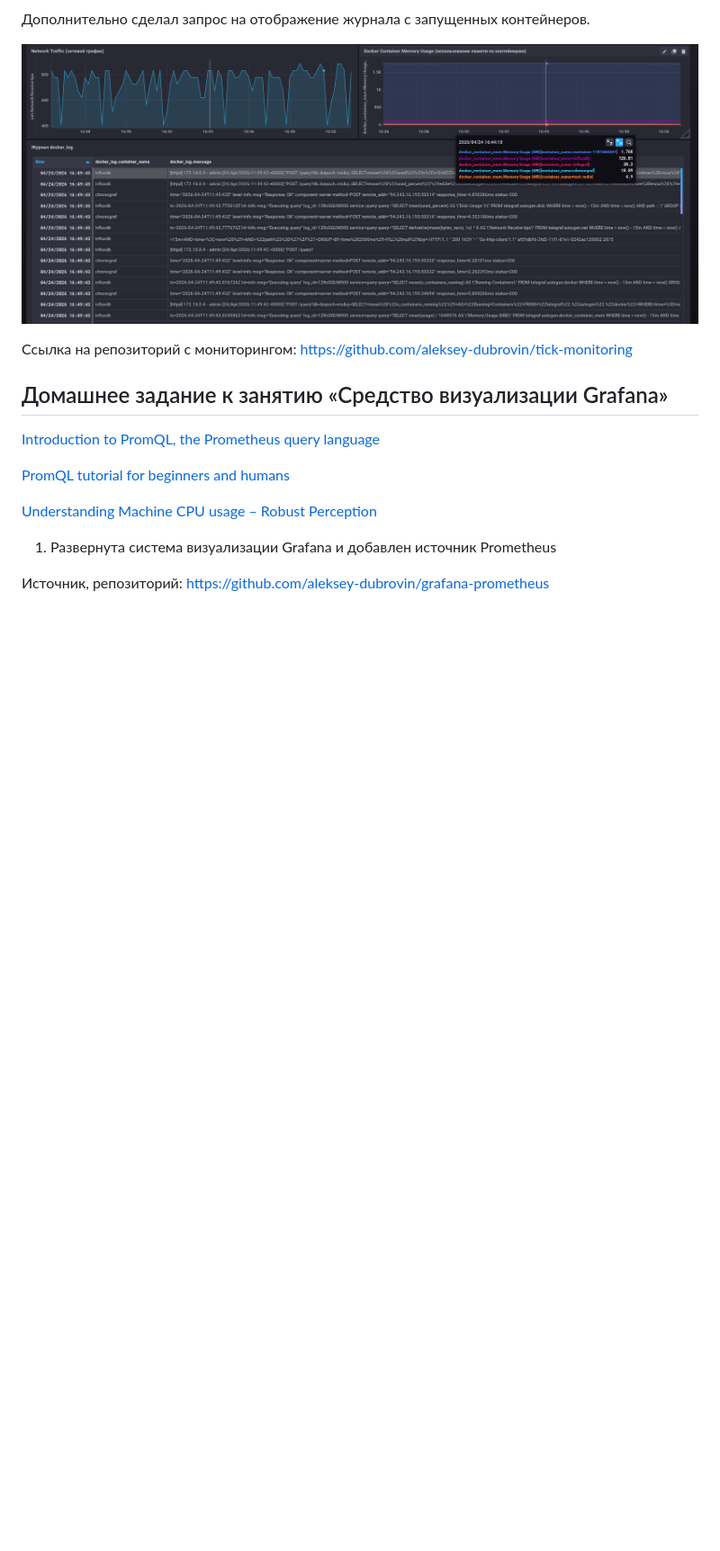
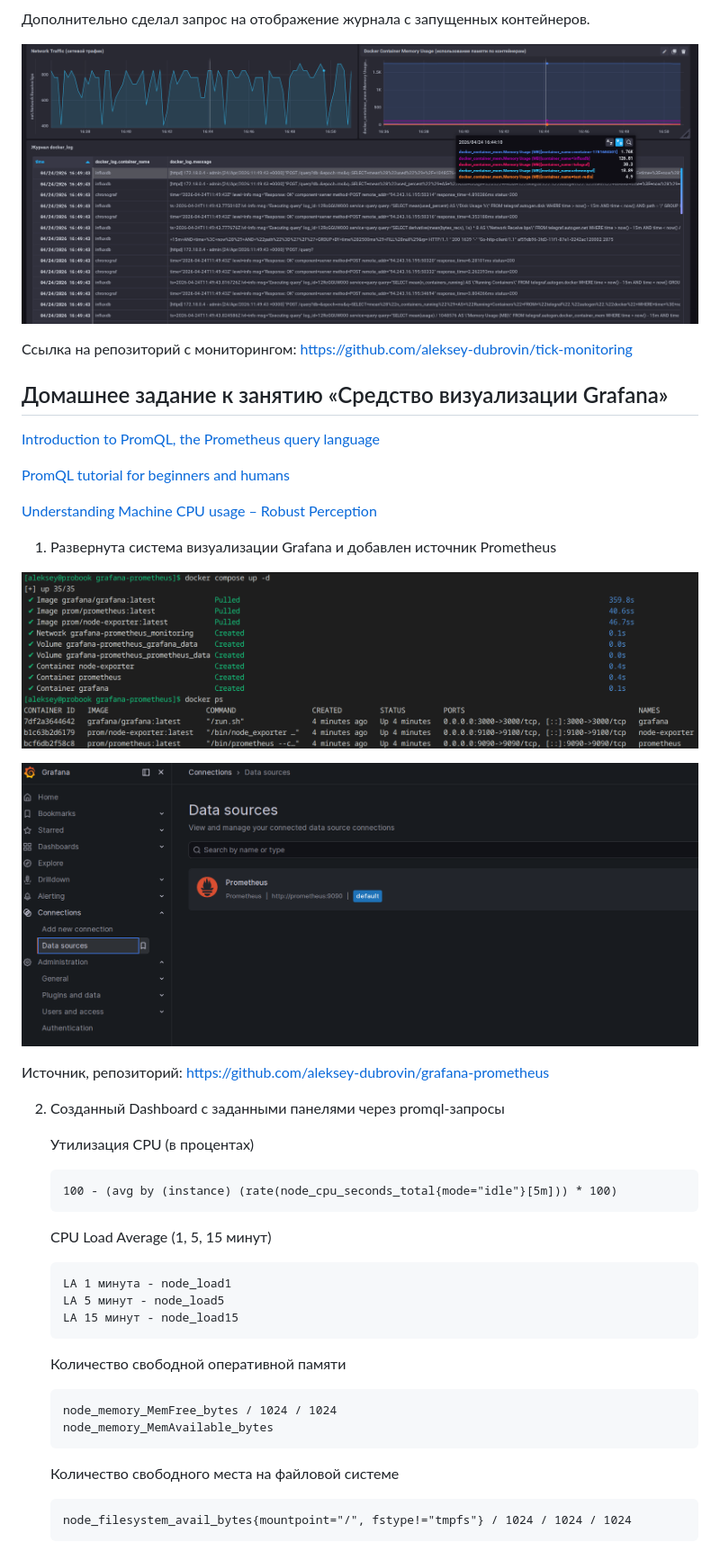
Before and after one commit to aleksey-dubrovin/SHDEVOPS-27, a Markdown page: monitoring/Readme.md, the part around one of its changes. Shown at 90% size. GitHub-like rendering; pictures changed too: monitoring/image-6.png (added), monitoring/image-7.png (added); blank space fills up the shorter version.

Commit message:
Добавил решения к заданиям

````diff
--- a/monitoring/Readme.md
+++ b/monitoring/Readme.md
@@ -127,5 +127,31 @@
 
 1. Развернута система визуализации Grafana и добавлен источник Prometheus
 
+![alt text](image-7.png)
+
+![alt text](image-6.png)
 
 Источник, репозиторий: https://github.com/aleksey-dubrovin/grafana-prometheus
+
+2. Созданный Dashboard с заданными панелями через promql-запросы
+
+    Утилизация CPU (в процентах)
+    ```promql
+    100 - (avg by (instance) (rate(node_cpu_seconds_total{mode="idle"}[5m])) * 100)
+    ```
+    CPU Load Average (1, 5, 15 минут)
+    ```promql
+    LA 1 минута - node_load1
+    LA 5 минут - node_load5
+    LA 15 минут - node_load15
+    ```
+    Количество свободной оперативной памяти
+    ```
+    node_memory_MemFree_bytes / 1024 / 1024
+    node_memory_MemAvailable_bytes
+    ```
+    Количество свободного места на файловой системе
+    ```
+    node_filesystem_avail_bytes{mountpoint="/", fstype!="tmpfs"} / 1024 / 1024 / 1024
+    ```
+
````
Also changed, not shown: other parts of monitoring/Readme.md (+11 -0 lines), monitoring/image-10.png (added), monitoring/image-11.png (added), monitoring/image-8.png (added), monitoring/image-9.png (added).
